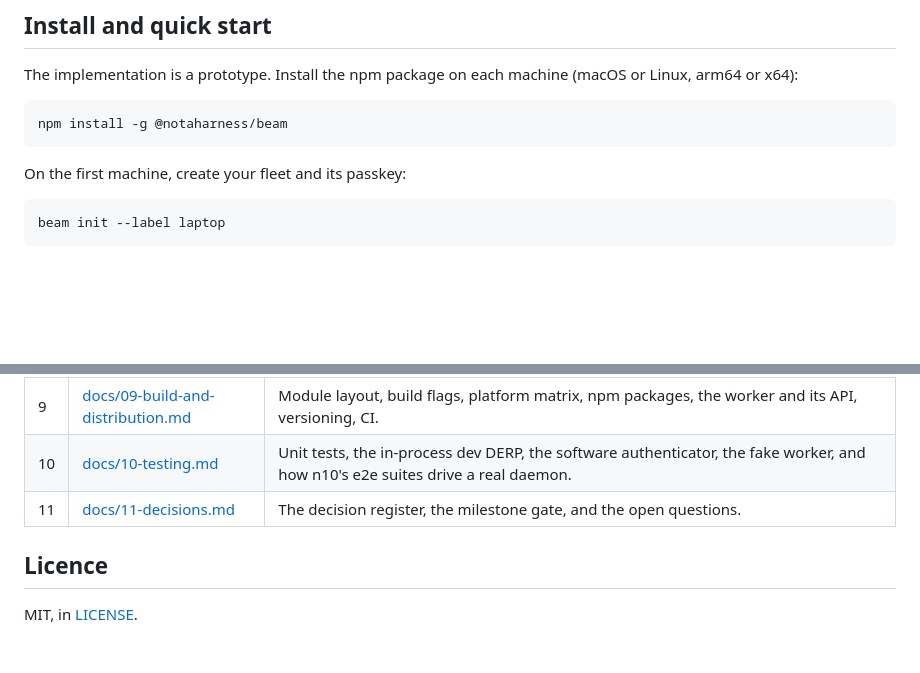
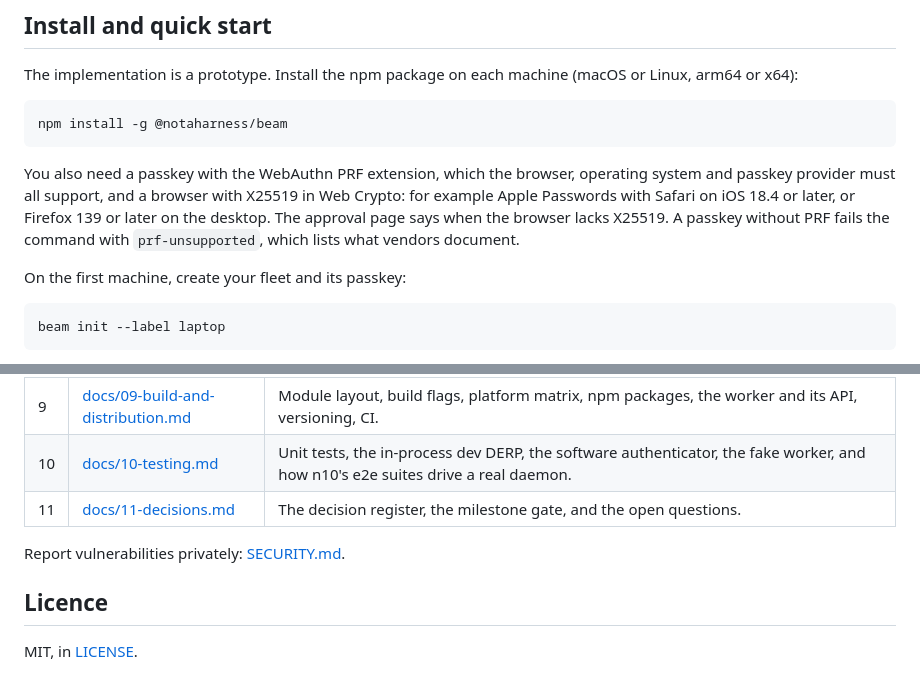
Before and after one commit to notaharness/beam, a Markdown page: README.md, 2 parts joined by grey strips. Drawn GitHub-style; blank space fills up the shorter version.

Commit message:
docs(readme): the passkey a fleet needs, and where to report a vulnerability

````diff
--- a/README.md
+++ b/README.md
@@ -42,6 +42,12 @@ Linux, arm64 or x64):
 ```sh
 npm install -g @notaharness/beam
 ```
+
+You also need a passkey with the WebAuthn PRF extension, which the browser, operating
+system and passkey provider must all support, and a browser with X25519 in Web Crypto:
+for example Apple Passwords with Safari on iOS 18.4 or later, or Firefox 139 or later
+on the desktop. The approval page says when the browser lacks X25519. A passkey without
+PRF fails the command with `prf-unsupported`, which lists what vendors document.
 
 On the first machine, create your fleet and its passkey:
 
@@ -122,6 +128,8 @@ Read in order. Each file owns one concern and cross-references the others.
 | 10 | [docs/10-testing.md](docs/10-testing.md) | Unit tests, the in-process dev DERP, the software authenticator, the fake worker, and how n10's e2e suites drive a real daemon. |
 | 11 | [docs/11-decisions.md](docs/11-decisions.md) | The decision register, the milestone gate, and the open questions. |
 
+Report vulnerabilities privately: [SECURITY.md](SECURITY.md).
+
 ## Licence
 
 MIT, in [LICENSE](LICENSE).
````
